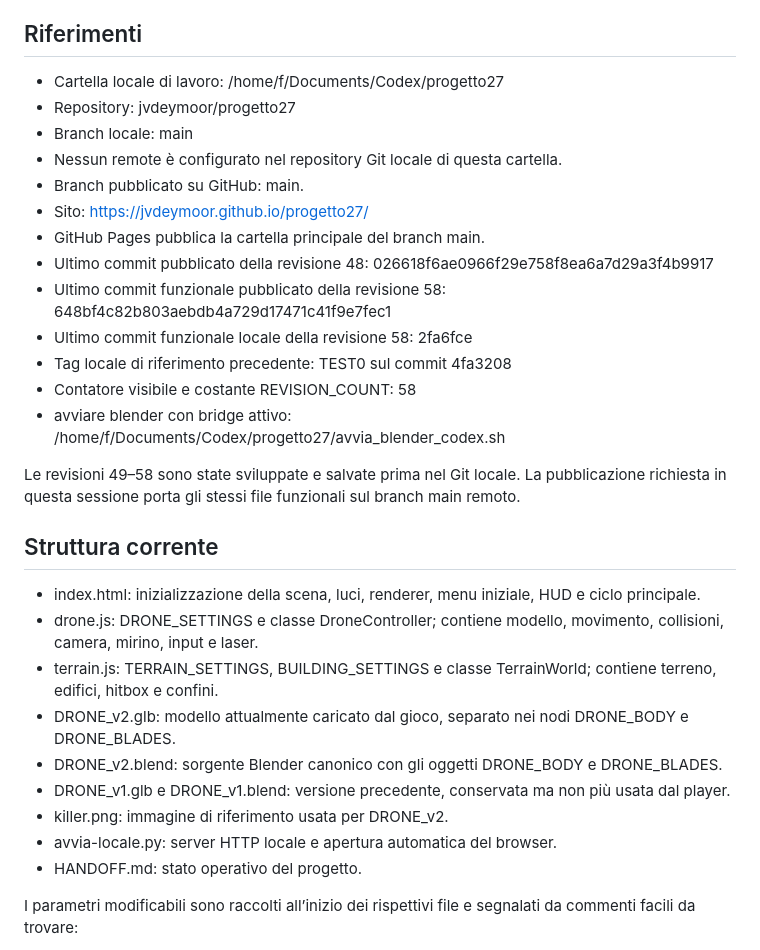
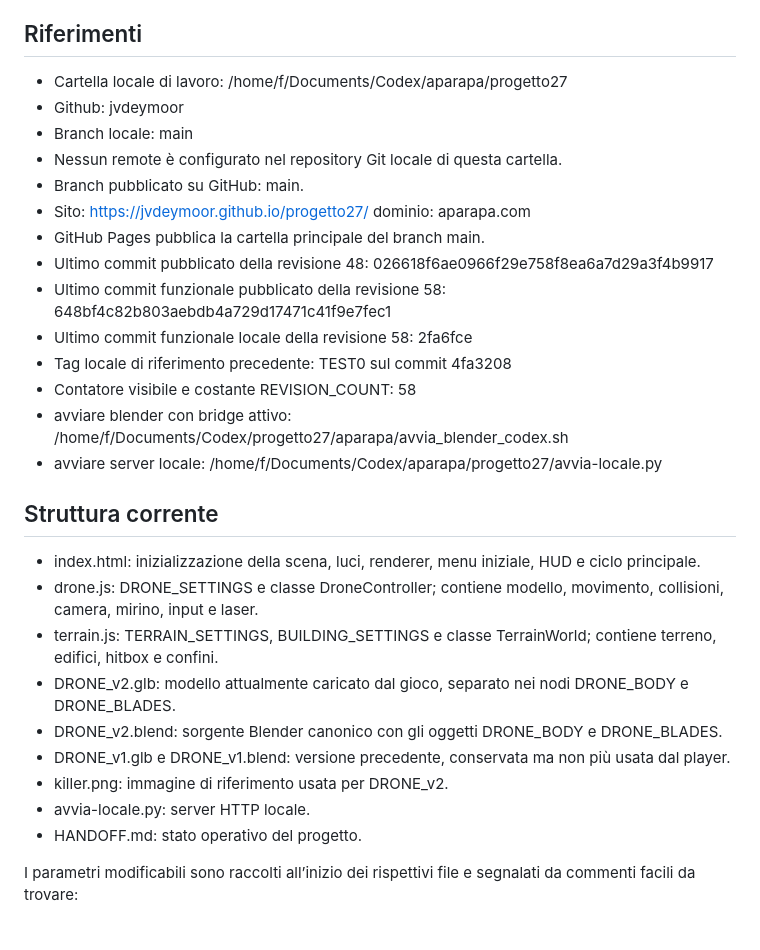
Before and after one commit to jvdeymoor/aparapa, a Markdown page: progetto27/HANDOFF.md, the part around one of its changes. GitHub-like rendering.

```diff
--- a/progetto27/HANDOFF.md
+++ b/progetto27/HANDOFF.md
@@ -4,21 +4,20 @@ Aggiornato il 28 agosto 2026 dopo la revisione 58. Questo documento descrive lo
 
 ## Riferimenti
 
-- Cartella locale di lavoro: /home/f/Documents/Codex/progetto27
-- Repository: jvdeymoor/progetto27
+- Cartella locale di lavoro: /home/f/Documents/Codex/aparapa/progetto27
+- Github: jvdeymoor
 - Branch locale: main
 - Nessun remote è configurato nel repository Git locale di questa cartella.
 - Branch pubblicato su GitHub: main.
-- Sito: https://jvdeymoor.github.io/progetto27/
+- Sito: https://jvdeymoor.github.io/progetto27/ dominio: aparapa.com
 - GitHub Pages pubblica la cartella principale del branch main.
 - Ultimo commit pubblicato della revisione 48: 026618f6ae0966f29e758f8ea6a7d29a3f4b9917
 - Ultimo commit funzionale pubblicato della revisione 58: 648bf4c82b803aebdb4a729d17471c41f9e7fec1
 - Ultimo commit funzionale locale della revisione 58: 2fa6fce
 - Tag locale di riferimento precedente: TEST0 sul commit 4fa3208
 - Contatore visibile e costante REVISION_COUNT: 58
-- avviare blender con bridge attivo: /home/f/Documents/Codex/progetto27/avvia_blender_codex.sh
-
-Le revisioni 49–58 sono state sviluppate e salvate prima nel Git locale. La pubblicazione richiesta in questa sessione porta gli stessi file funzionali sul branch main remoto.
+- avviare blender con bridge attivo: /home/f/Documents/Codex/progetto27/aparapa/avvia_blender_codex.sh
+- avviare server locale: /home/f/Documents/Codex/aparapa/progetto27/avvia-locale.py
 
 ## Struttura corrente
 
@@ -29,7 +28,7 @@ Le revisioni 49–58 sono state sviluppate e salvate prima nel Git locale. La pu
 - DRONE_v2.blend: sorgente Blender canonico con gli oggetti DRONE_BODY e DRONE_BLADES.
 - DRONE_v1.glb e DRONE_v1.blend: versione precedente, conservata ma non più usata dal player.
 - killer.png: immagine di riferimento usata per DRONE_v2.
-- avvia-locale.py: server HTTP locale e apertura automatica del browser.
+- avvia-locale.py: server HTTP locale.
 - HANDOFF.md: stato operativo del progetto.
 
 I parametri modificabili sono raccolti all’inizio dei rispettivi file e segnalati da commenti facili da trovare:
```
Also changed, not shown: other parts of progetto27/HANDOFF.md (+7 -65 lines).
